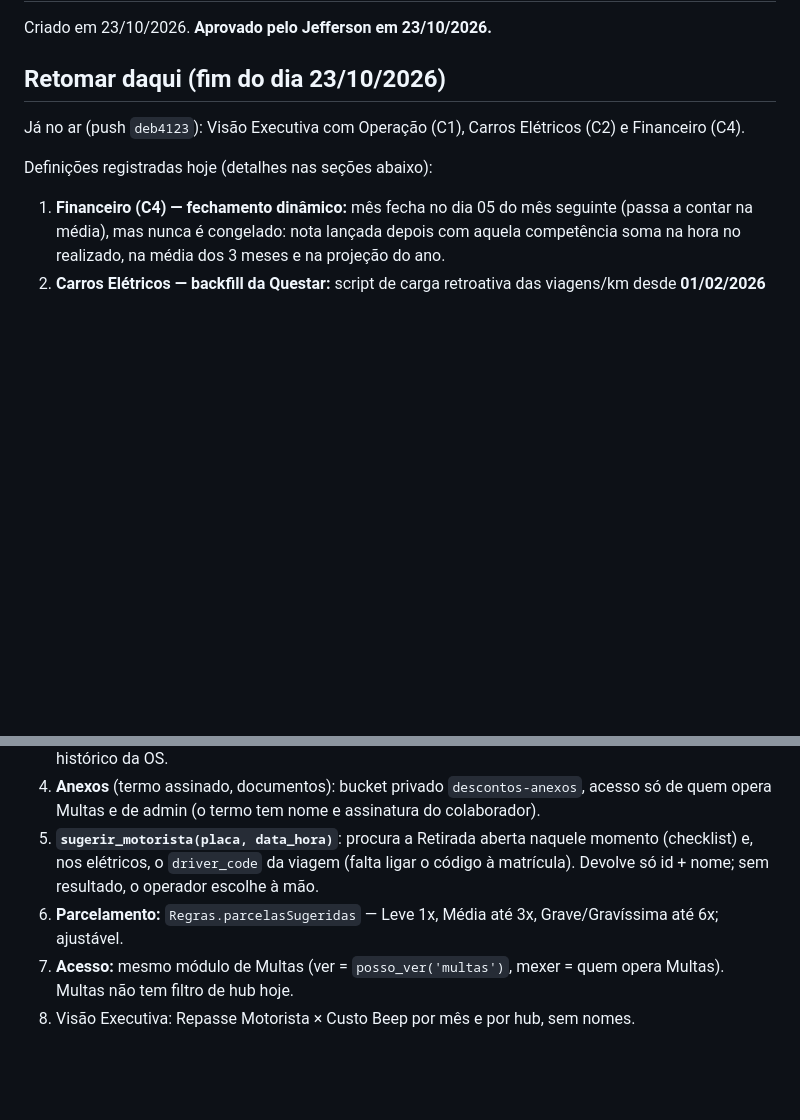
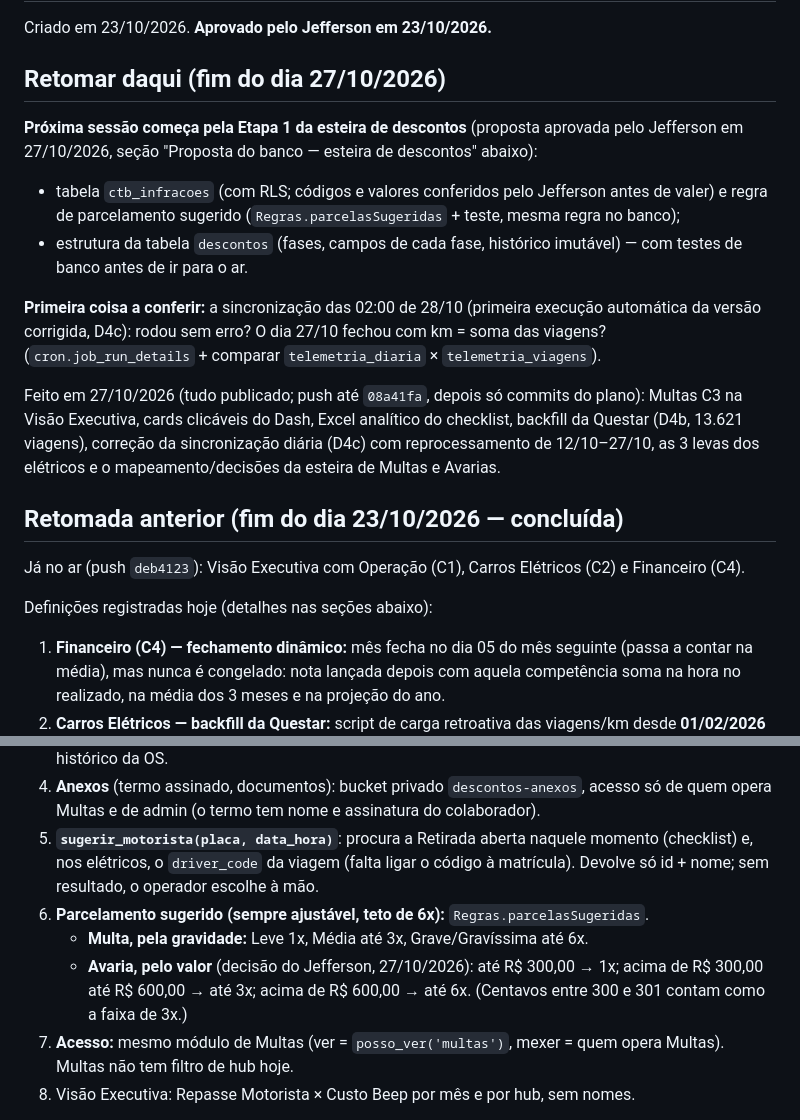
Before and after one commit to Jefferson-Sales/ferramenta-frota, a Markdown page: docs/plano.md, 2 parts joined by grey strips. Rendered like a GitHub page; blank space fills up the shorter version.

Commit message:
Plano: parcelamento de avarias por faixa de valor; Retomar daqui aponta para a Etapa 1 (tabela CTB e estrutura de descontos)
Co-Authored-By: Claude Opus 5.5 <noreply@anthropic.com>

```diff
--- a/docs/plano.md
+++ b/docs/plano.md
@@ -2,7 +2,18 @@
 
 Criado em 23/10/2026. **Aprovado pelo Jefferson em 23/10/2026.**
 
-## Retomar daqui (fim do dia 23/10/2026)
+## Retomar daqui (fim do dia 27/10/2026)
+
+**Próxima sessão começa pela Etapa 1 da esteira de descontos** (proposta aprovada pelo Jefferson em 27/10/2026, seção "Proposta do banco — esteira de descontos" abaixo):
+- tabela `ctb_infracoes` (com RLS; códigos e valores conferidos pelo Jefferson antes de valer) e regra de parcelamento sugerido (`Regras.parcelasSugeridas` + teste, mesma regra no banco);
+- estrutura da tabela `descontos` (fases, campos de cada fase, histórico imutável) — com testes de banco antes de ir para o ar.
+
+**Primeira coisa a conferir:** a sincronização das 02:00 de 28/10 (primeira execução automática da versão corrigida, D4c): rodou sem erro? O dia 27/10 fechou com km = soma das viagens? (`cron.job_run_details` + comparar `telemetria_diaria` × `telemetria_viagens`).
+
+Feito em 27/10/2026 (tudo publicado; push até `08a41fa`, depois só commits do plano): Multas C3 na Visão Executiva, cards clicáveis do Dash, Excel analítico do checklist, backfill da Questar (D4b, 13.621 viagens), correção da sincronização diária (D4c) com reprocessamento de 12/10–27/10, as 3 levas dos elétricos e o mapeamento/decisões da esteira de Multas e Avarias.
+
+## Retomada anterior (fim do dia 23/10/2026 — concluída)
+
 
 Já no ar (push `deb4123`): Visão Executiva com Operação (C1), Carros Elétricos (C2) e Financeiro (C4).
 
@@ -68,7 +79,9 @@ Ideia central: **`multas` continua sendo a multa** (recebimento e identificaçã
 3. **`descontos_historico`**: cada troca de fase (de → para, quem, quando, observação). Imutável, como o histórico da OS.
 4. **Anexos** (termo assinado, documentos): bucket privado `descontos-anexos`, acesso só de quem opera Multas e de admin (o termo tem nome e assinatura do colaborador).
 5. **`sugerir_motorista(placa, data_hora)`**: procura a Retirada aberta naquele momento (checklist) e, nos elétricos, o `driver_code` da viagem (falta ligar o código à matrícula). Devolve só id + nome; sem resultado, o operador escolhe à mão.
-6. **Parcelamento:** `Regras.parcelasSugeridas` — Leve 1x, Média até 3x, Grave/Gravíssima até 6x; ajustável.
+6. **Parcelamento sugerido (sempre ajustável, teto de 6x):** `Regras.parcelasSugeridas`.
+   - **Multa, pela gravidade:** Leve 1x, Média até 3x, Grave/Gravíssima até 6x.
+   - **Avaria, pelo valor** (decisão do Jefferson, 27/10/2026): até R$ 300,00 → 1x; acima de R$ 300,00 até R$ 600,00 → até 3x; acima de R$ 600,00 → até 6x. (Centavos entre 300 e 301 contam como a faixa de 3x.)
 7. **Acesso:** mesmo módulo de Multas (ver = `posso_ver('multas')`, mexer = quem opera Multas). Multas não tem filtro de hub hoje.
 8. Visão Executiva: Repasse Motorista × Custo Beep por mês e por hub, sem nomes.
 
```
